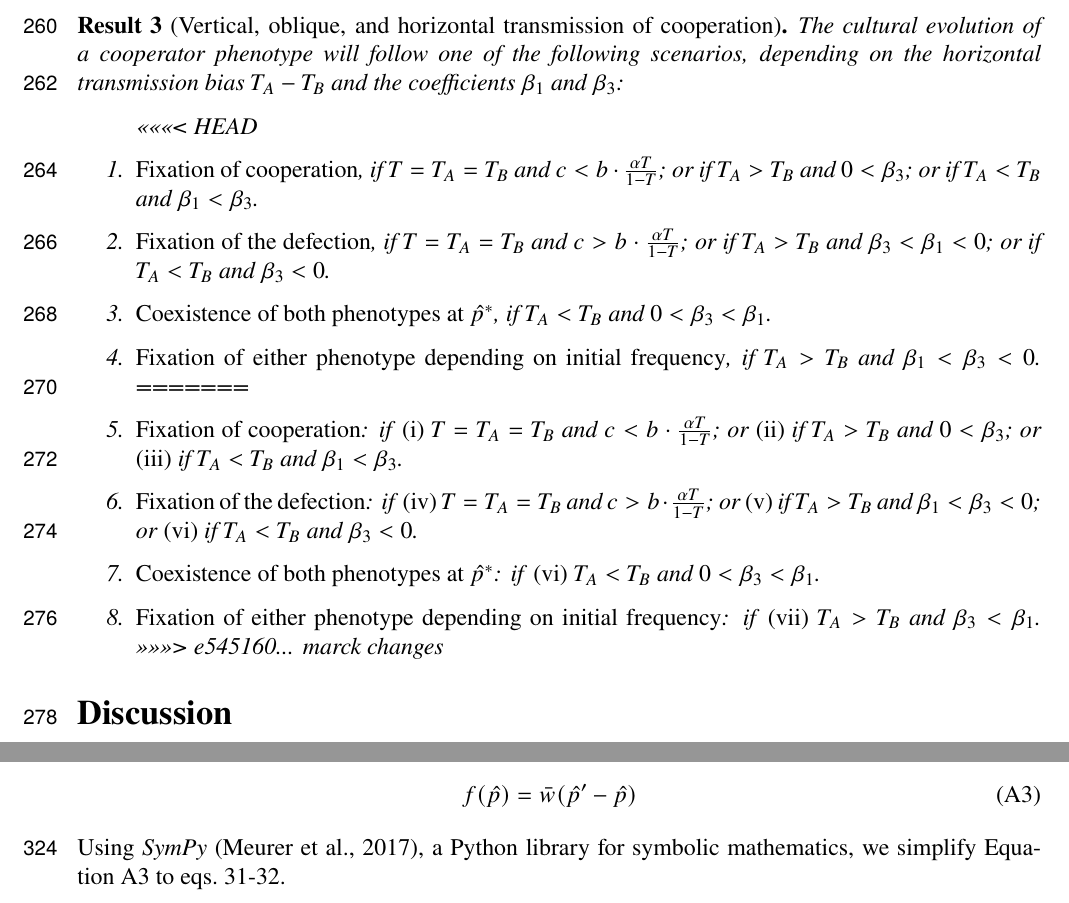
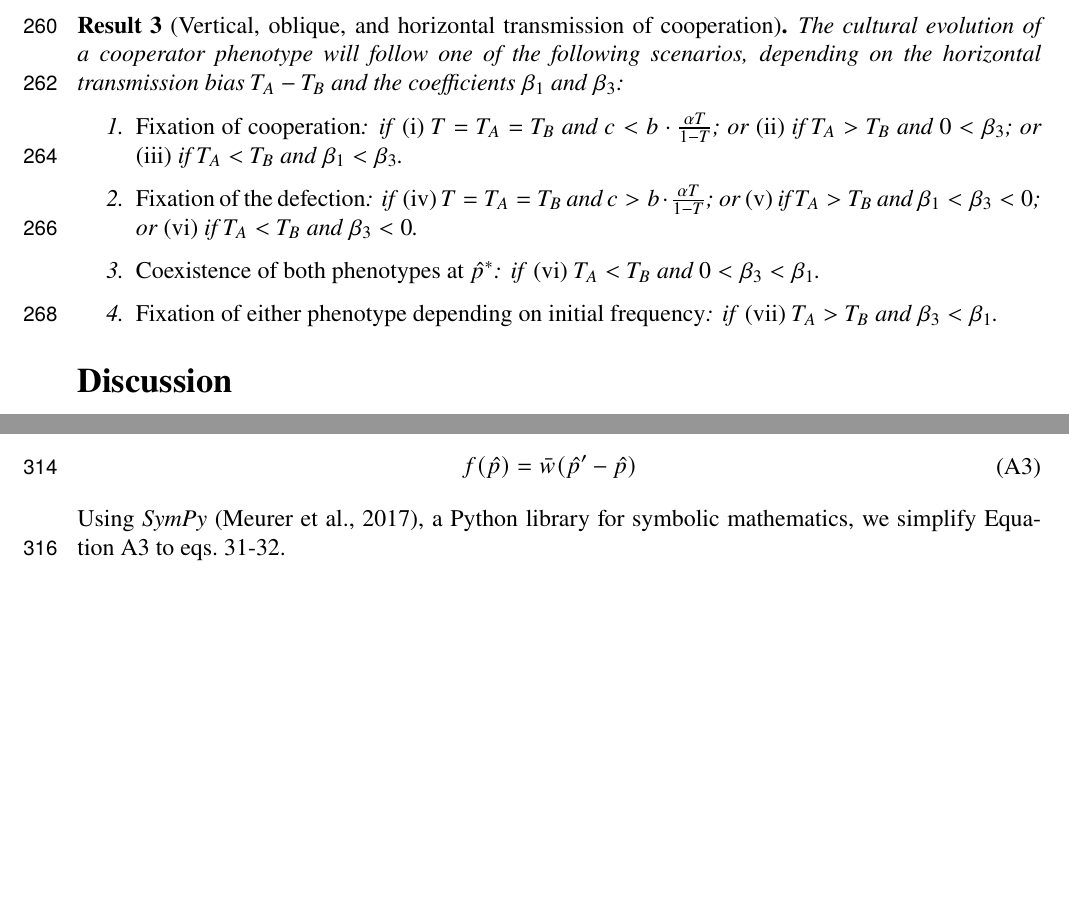
Before and after one commit to yoavram-lab/CulturalCooperation, a LaTeX document (ms/main.tex): two parts of pages 9 and 11 of 17 before the commit and two parts of pages 9 and 10 of 17 after it, joined at a grey line, cut so that both start at the same text, the shorter picture padded with empty space. Compiled offline with pdfLaTeX.

Commit message:
conflict solving

```diff
--- a/ms/main.tex
+++ b/ms/main.tex
@@ -674,32 +674,17 @@ The following result summarizes these findings.
 \begin{result}[Vertical, oblique, and horizontal transmission of cooperation] \label{result:vert_obli_hori}
 The cultural evolution of a cooperator phenotype will follow one of the following scenarios, depending on the horizontal transmission bias $T_A-T_B$ and the coefficients $\beta_1$ and $\beta_3$:
 \begin{enumerate}
-<<<<<<< HEAD
-\item \emph{Fixation of cooperation},
-if $T=T_A=T_B$ and $c < b\cdot \frac{\alpha T}{1-T}$; or
-if $T_A>T_B$ and $0<\beta_3$; or
-if $T_A<T_B$ and $\beta_1<\beta_3$.
-\item \emph{Fixation of the defection},
-if $T=T_A=T_B$ and $c > b\cdot \frac{\alpha T}{1-T}$; or
-if $T_A>T_B$ and $\beta_3<\beta_1<0$; or
-if $T_A<T_B$ and $\beta_3<0$.
-\item \emph{Coexistence of both phenotypes at $\hat{p}^*$},
-if $T_A < T_B$ and $0<\beta_3<\beta_1$.
-\item \emph{Fixation of either phenotype depending on initial frequency}, if $T_A>T_B$ and $\beta_1<\beta_3 < 0$.
-=======
 \item \emph{Fixation of cooperation}:
 if \emph{(i)} $T=T_A=T_B$ and $c < b\cdot \frac{\alpha T}{1-T}$; or
- \emph{(ii)} if $T_A>T_B$ and $0<\beta_3$; or
- \emph{(iii)} if $T_A<T_B$ and $\beta_1<\beta_3$.
+\emph{(ii)} if $T_A>T_B$ and $0<\beta_3$; or
+\emph{(iii)} if $T_A<T_B$ and $\beta_1<\beta_3$.
 \item \emph{Fixation of the defection}:
 if \emph{(iv)}  $T=T_A=T_B$ and $c > b\cdot \frac{\alpha T}{1-T}$; or
- \emph{(v)} if $T_A>T_B$ and $\beta_1<\beta_3<0$; or
- \emph{(vi)} if $T_A<T_B$ and $\beta_3<0$.
+\emph{(v)} if $T_A>T_B$ and $\beta_1<\beta_3<0$; or
+\emph{(vi)} if $T_A<T_B$ and $\beta_3<0$.
 \item \emph{Coexistence of both phenotypes at $\hat{p}^*$}:
 if \emph{(vi)} $T_A < T_B$ and $0<\beta_3<\beta_1$.
 \item \emph{Fixation of either phenotype depending on initial frequency}: if \emph{(vii)}  $T_A>T_B$ and $\beta_3<\beta_1$.
->>>>>>> e545160... marck changes
-
 \end{enumerate}
 \end{result}
 
```
Also changed, not shown: ms/main.pdf.
